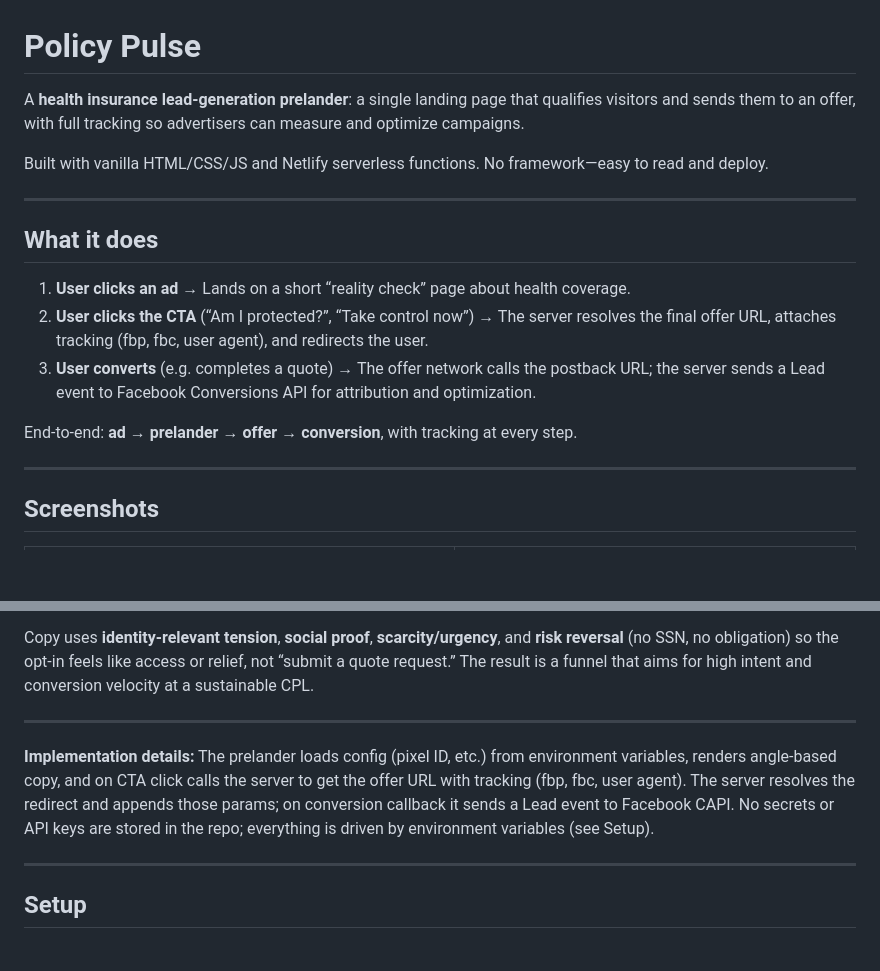
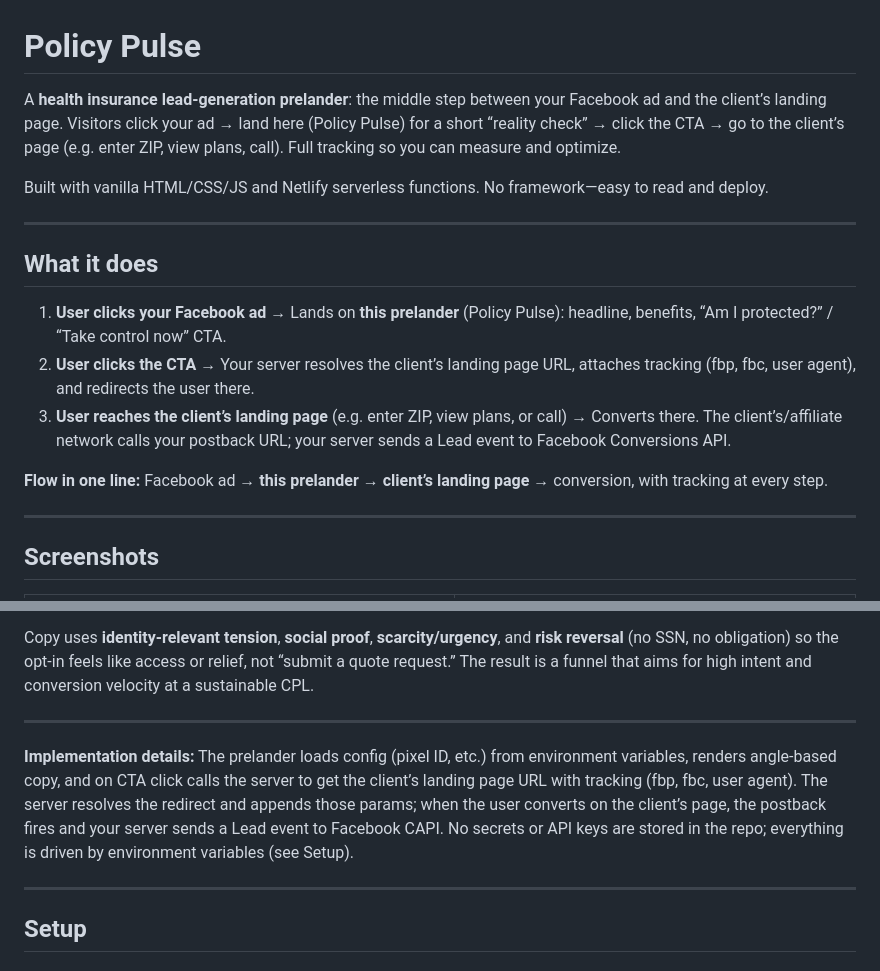
Before and after one commit to keithtkj778/policyPulse, a Markdown page: README.md, 2 parts joined by grey strips. Rendered like a GitHub page; blank space fills up the shorter version.

```diff
--- a/README.md
+++ b/README.md
@@ -1,6 +1,6 @@
 # Policy Pulse
 
-A **health insurance lead-generation prelander**: a single landing page that qualifies visitors and sends them to an offer, with full tracking so advertisers can measure and optimize campaigns.
+A **health insurance lead-generation prelander**: the middle step between your Facebook ad and the client’s landing page. Visitors click your ad → land here (Policy Pulse) for a short “reality check” → click the CTA → go to the client’s page (e.g. enter ZIP, view plans, call). Full tracking so you can measure and optimize.
 
 Built with vanilla HTML/CSS/JS and Netlify serverless functions. No framework—easy to read and deploy.
 
@@ -8,11 +8,11 @@ Built with vanilla HTML/CSS/JS and Netlify serverless functions. No framework—
 
 ## What it does
 
-1. **User clicks an ad** → Lands on a short “reality check” page about health coverage.
-2. **User clicks the CTA** (“Am I protected?”, “Take control now”) → The server resolves the final offer URL, attaches tracking (fbp, fbc, user agent), and redirects the user.
-3. **User converts** (e.g. completes a quote) → The offer network calls the postback URL; the server sends a Lead event to Facebook Conversions API for attribution and optimization.
+1. **User clicks your Facebook ad** → Lands on **this prelander** (Policy Pulse): headline, benefits, “Am I protected?” / “Take control now” CTA.
+2. **User clicks the CTA** → Your server resolves the client’s landing page URL, attaches tracking (fbp, fbc, user agent), and redirects the user there.
+3. **User reaches the client’s landing page** (e.g. enter ZIP, view plans, or call) → Converts there. The client’s/affiliate network calls your postback URL; your server sends a Lead event to Facebook Conversions API.
 
-End-to-end: **ad → prelander → offer → conversion**, with tracking at every step.
+**Flow in one line:** Facebook ad → **this prelander** → **client’s landing page** → conversion, with tracking at every step.
 
 ---
 
@@ -77,7 +88,7 @@ Copy uses **identity-relevant tension**, **social proof**, **scarcity/urgency**,
 
 ---
 
-**Implementation details:** The prelander loads config (pixel ID, etc.) from environment variables, renders angle-based copy, and on CTA click calls the server to get the offer URL with tracking (fbp, fbc, user agent). The server resolves the redirect and appends those params; on conversion callback it sends a Lead event to Facebook CAPI. No secrets or API keys are stored in the repo; everything is driven by environment variables (see Setup).
+**Implementation details:** The prelander loads config (pixel ID, etc.) from environment variables, renders angle-based copy, and on CTA click calls the server to get the client’s landing page URL with tracking (fbp, fbc, user agent). The server resolves the redirect and appends those params; when the user converts on the client’s page, the postback fires and your server sends a Lead event to Facebook CAPI. No secrets or API keys are stored in the repo; everything is driven by environment variables (see Setup).
 
 ---
 
```
Also changed, not shown: other parts of README.md (+17 -6 lines), docs/screenshots/client-landing-page.png (added).
